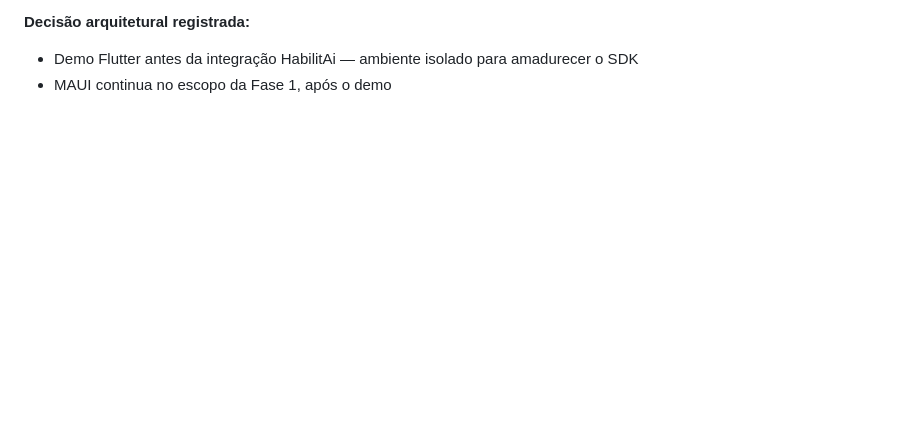
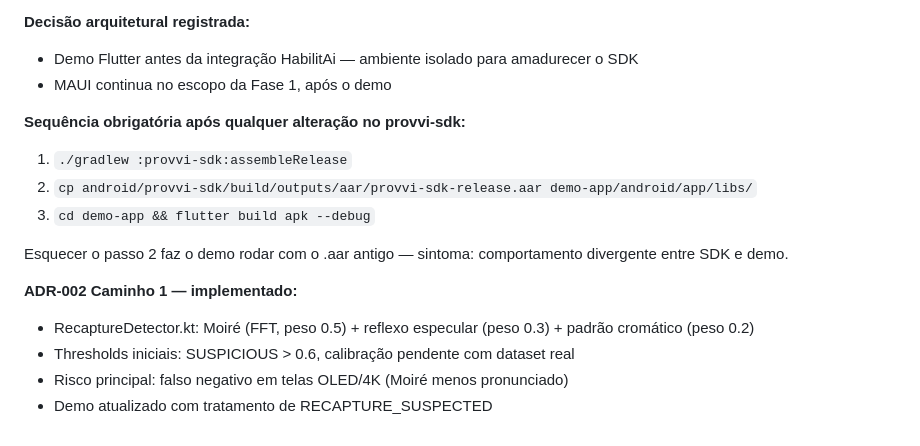
Before and after one commit to moraesever-cyber/provvi, a Markdown page: CLAUDE.md, the part around the change. Drawn GitHub-style; blank space fills up the shorter version.

Commit message:
docs: registra sequência de build SDK→demo e status ADR-002

```diff
--- a/CLAUDE.md
+++ b/CLAUDE.md
@@ -80,3 +80,16 @@ Pipeline Android implementado e validado externamente via CAI Verify.
 **Decisão arquitetural registrada:**
 - Demo Flutter antes da integração HabilitAi — ambiente isolado para amadurecer o SDK
 - MAUI continua no escopo da Fase 1, após o demo
+
+**Sequência obrigatória após qualquer alteração no provvi-sdk:**
+1. `./gradlew :provvi-sdk:assembleRelease`
+2. `cp android/provvi-sdk/build/outputs/aar/provvi-sdk-release.aar demo-app/android/app/libs/`
+3. `cd demo-app && flutter build apk --debug`
+
+Esquecer o passo 2 faz o demo rodar com o .aar antigo — sintoma: comportamento divergente entre SDK e demo.
+
+**ADR-002 Caminho 1 — implementado:**
+- RecaptureDetector.kt: Moiré (FFT, peso 0.5) + reflexo especular (peso 0.3) + padrão cromático (peso 0.2)
+- Thresholds iniciais: SUSPICIOUS > 0.6, calibração pendente com dataset real
+- Risco principal: falso negativo em telas OLED/4K (Moiré menos pronunciado)
+- Demo atualizado com tratamento de RECAPTURE_SUSPECTED
```
